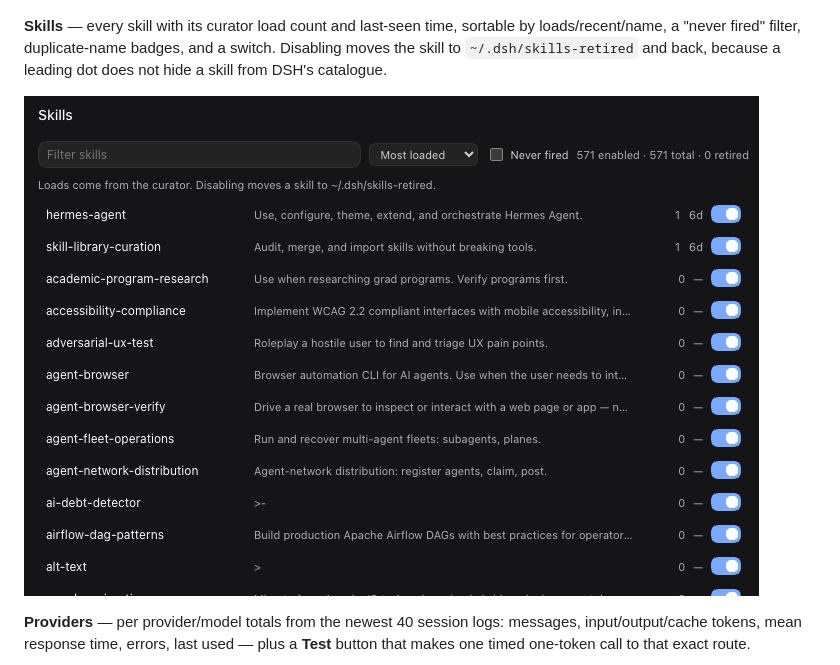
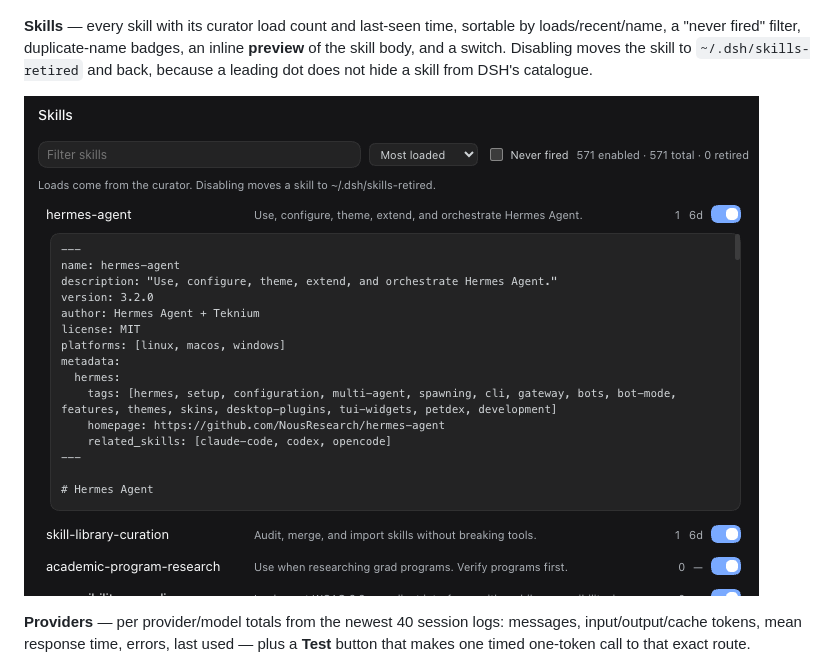
Before and after one commit to colerehbein/dsh-hermes-kit, a Markdown page: README.md, the part around the change. Rendered like a GitHub page; pictures changed too: docs/images/toolbox-skills.png.

```diff
--- a/README.md
+++ b/README.md
@@ -66,7 +66,7 @@ Four separate sidebar panels from one package.
 
 ![The three sidebar entries](docs/images/sidebar-entries.png)
 
-**Skills** — every skill with its curator load count and last-seen time, sortable by loads/recent/name, a "never fired" filter, duplicate-name badges, and a switch. Disabling moves the skill to `~/.dsh/skills-retired` and back, because a leading dot does not hide a skill from DSH's catalogue.
+**Skills** — every skill with its curator load count and last-seen time, sortable by loads/recent/name, a "never fired" filter, duplicate-name badges, an inline **preview** of the skill body, and a switch. Disabling moves the skill to `~/.dsh/skills-retired` and back, because a leading dot does not hide a skill from DSH's catalogue.
 
 ![Skills manager](docs/images/toolbox-skills.png)
 
```
Also changed, not shown: TODO.md (+1 -0 lines), packages/toolbox/README.md (+2 -1 lines), 2 other files.
